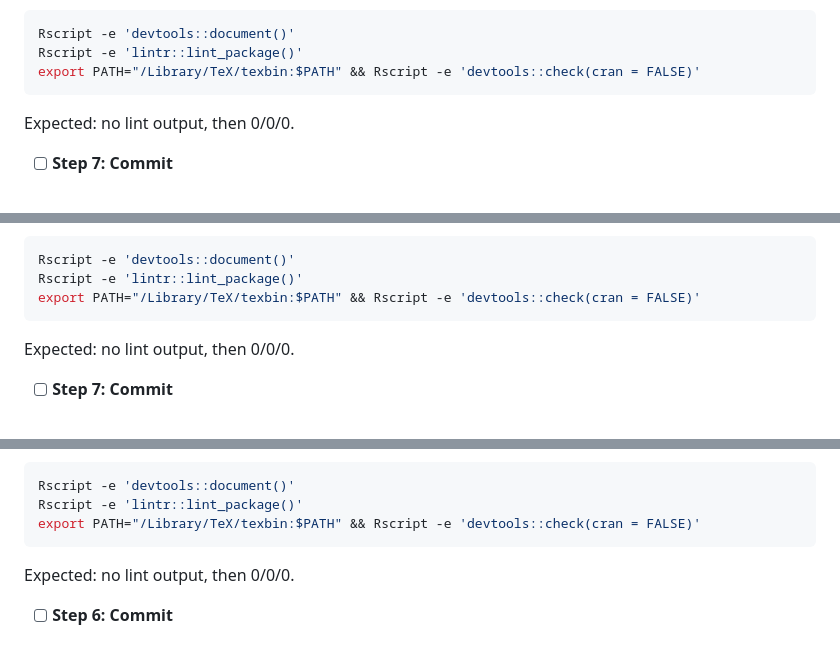
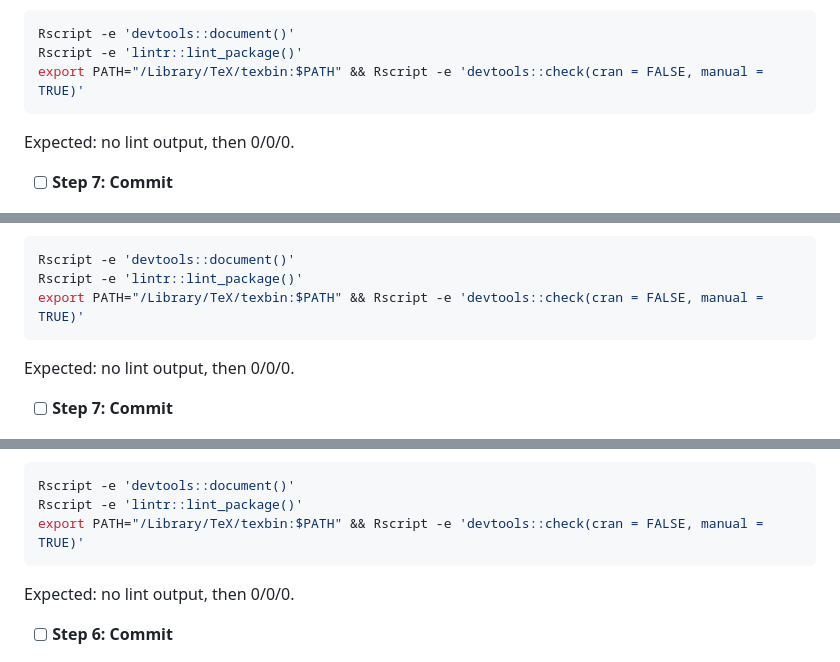
Before and after one commit to ehrlinger/hvtiRdatabuild, a Markdown page: specs/plans/2026-08-06-hvtiRdatasets-s1.md, 3 parts joined by grey strips. GitHub-like rendering.

````diff
--- a/specs/plans/2026-08-06-hvtiRdatasets-s1.md
+++ b/specs/plans/2026-08-06-hvtiRdatasets-s1.md
@@ -854,7 +854,7 @@ First add this task's newly exported topic(s) to the `Pull: Warehouse to R` sect
 ```bash
 Rscript -e 'devtools::document()'
 Rscript -e 'lintr::lint_package()'
-export PATH="/Library/TeX/texbin:$PATH" && Rscript -e 'devtools::check(cran = FALSE)'
+export PATH="/Library/TeX/texbin:$PATH" && Rscript -e 'devtools::check(cran = FALSE, manual = TRUE)'
 ```
 Expected: no lint output, then 0/0/0.
 
@@ -1181,7 +1181,7 @@ First add this task's newly exported topic(s) to the `Pull: Warehouse to R` sect
 ```bash
 Rscript -e 'devtools::document()'
 Rscript -e 'lintr::lint_package()'
-export PATH="/Library/TeX/texbin:$PATH" && Rscript -e 'devtools::check(cran = FALSE)'
+export PATH="/Library/TeX/texbin:$PATH" && Rscript -e 'devtools::check(cran = FALSE, manual = TRUE)'
 ```
 Expected: no lint output, then 0/0/0.
 
@@ -1456,7 +1456,7 @@ First add this task's newly exported topic(s) to the `Pull: Warehouse to R` sect
 ```bash
 Rscript -e 'devtools::document()'
 Rscript -e 'lintr::lint_package()'
-export PATH="/Library/TeX/texbin:$PATH" && Rscript -e 'devtools::check(cran = FALSE)'
+export PATH="/Library/TeX/texbin:$PATH" && Rscript -e 'devtools::check(cran = FALSE, manual = TRUE)'
 ```
 Expected: no lint output, then 0/0/0.
 
````
Also changed, not shown: other parts of specs/plans/2026-08-06-hvtiRdatasets-s1.md (+4 -4 lines).
